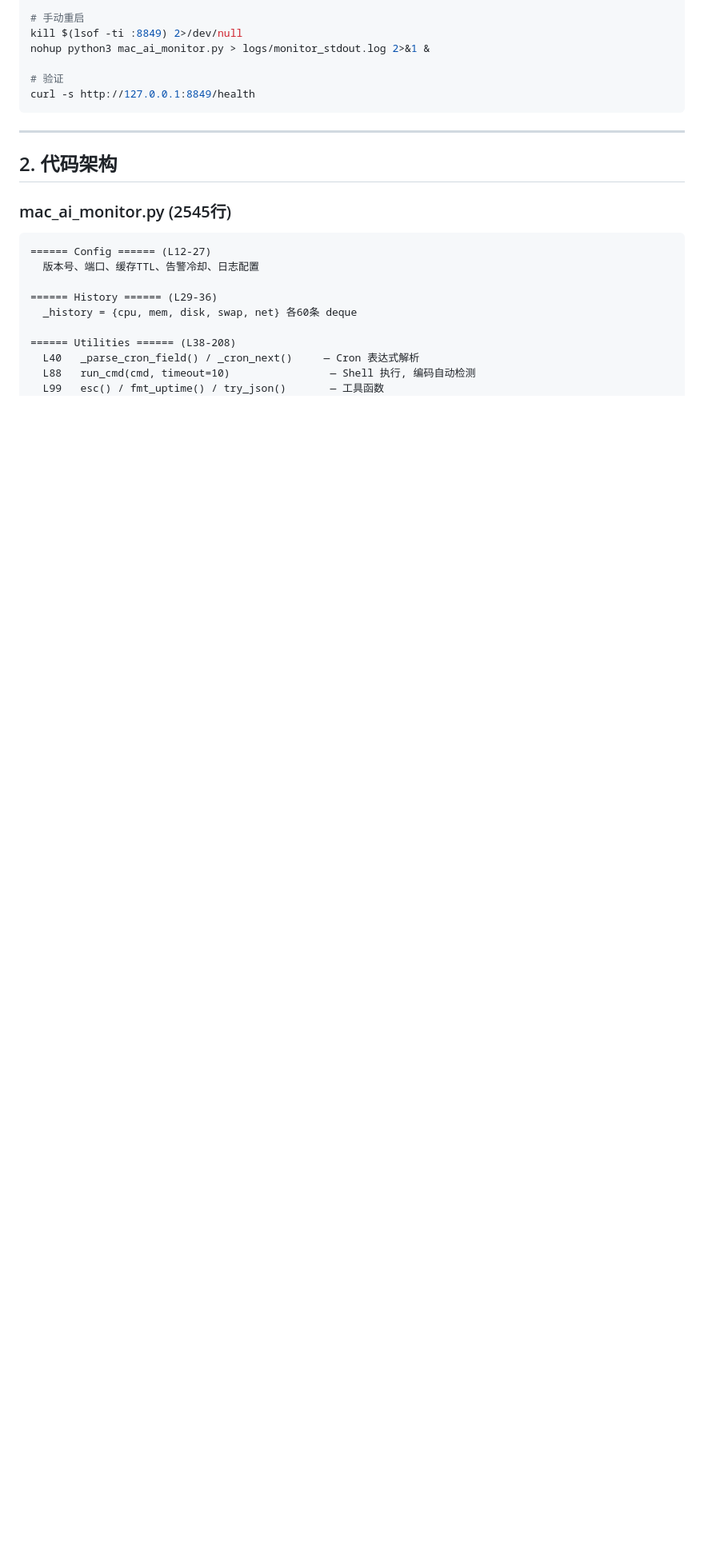
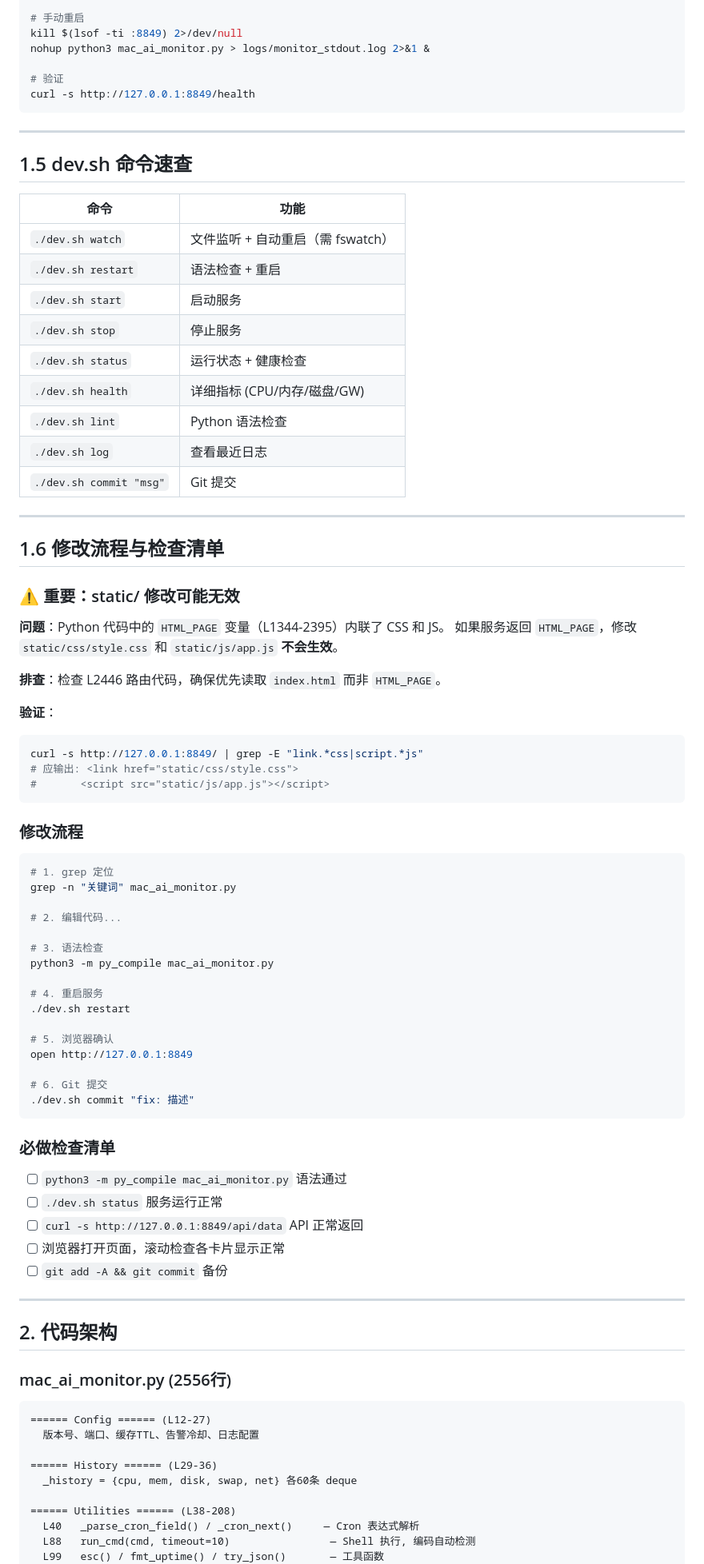
Before and after one commit to bookguifan/mac-ai-monitor, a Markdown page: docs/README.md, the part around one of its changes. Shown at 80% size. Rendered like a GitHub page; blank space fills up the shorter version.

Commit message:
docs: 修复文档冲突 - 行数/CACHE_TTL/新增章节
修复内容:
- QUICKSTART: CACHE_TTL=180→60, GPU_CACHE_TTL=600→60, 行数更新
- README: 行数更新 + 新增 dev.sh命令速查 + 修改流程检查清单 + static/修改失效提示
- 新增: 必做检查清单
- 新增: static/ 修改可能无效的重要提示

````diff
--- a/docs/README.md
+++ b/docs/README.md
@@ -43,9 +43,72 @@ curl -s http://127.0.0.1:8849/health
 
 ---
 
+## 1.5 dev.sh 命令速查
+
+| 命令 | 功能 |
+|------|------|
+| `./dev.sh watch` | 文件监听 + 自动重启（需 fswatch） |
+| `./dev.sh restart` | 语法检查 + 重启 |
+| `./dev.sh start` | 启动服务 |
+| `./dev.sh stop` | 停止服务 |
+| `./dev.sh status` | 运行状态 + 健康检查 |
+| `./dev.sh health` | 详细指标 (CPU/内存/磁盘/GW) |
+| `./dev.sh lint` | Python 语法检查 |
+| `./dev.sh log` | 查看最近日志 |
+| `./dev.sh commit "msg"` | Git 提交 |
+
+---
+
+## 1.6 修改流程与检查清单
+
+### ⚠️ 重要：static/ 修改可能无效
+
+**问题**：Python 代码中的 `HTML_PAGE` 变量（L1344-2395）内联了 CSS 和 JS。
+如果服务返回 `HTML_PAGE`，修改 `static/css/style.css` 和 `static/js/app.js` **不会生效**。
+
+**排查**：检查 L2446 路由代码，确保优先读取 `index.html` 而非 `HTML_PAGE`。
+
+**验证**：
+```bash
+curl -s http://127.0.0.1:8849/ | grep -E "link.*css|script.*js"
+# 应输出: <link href="static/css/style.css">
+#       <script src="static/js/app.js"></script>
+```
+
+### 修改流程
+
+```bash
+# 1. grep 定位
+grep -n "关键词" mac_ai_monitor.py
+
+# 2. 编辑代码...
+
+# 3. 语法检查
+python3 -m py_compile mac_ai_monitor.py
+
+# 4. 重启服务
+./dev.sh restart
+
+# 5. 浏览器确认
+open http://127.0.0.1:8849
+
+# 6. Git 提交
+./dev.sh commit "fix: 描述"
+```
+
+### 必做检查清单
+
+- [ ] `python3 -m py_compile mac_ai_monitor.py` 语法通过
+- [ ] `./dev.sh status` 服务运行正常
+- [ ] `curl -s http://127.0.0.1:8849/api/data` API 正常返回
+- [ ] 浏览器打开页面，滚动检查各卡片显示正常
+- [ ] `git add -A && git commit` 备份
+
+---
+
 ## 2. 代码架构
 
-### mac_ai_monitor.py (2545行)
+### mac_ai_monitor.py (2556行)
 
 ```
 ====== Config ====== (L12-27)
````
Also changed, not shown: other parts of docs/README.md (+3 -3 lines), docs/QUICKSTART.md (+5 -5 lines).
